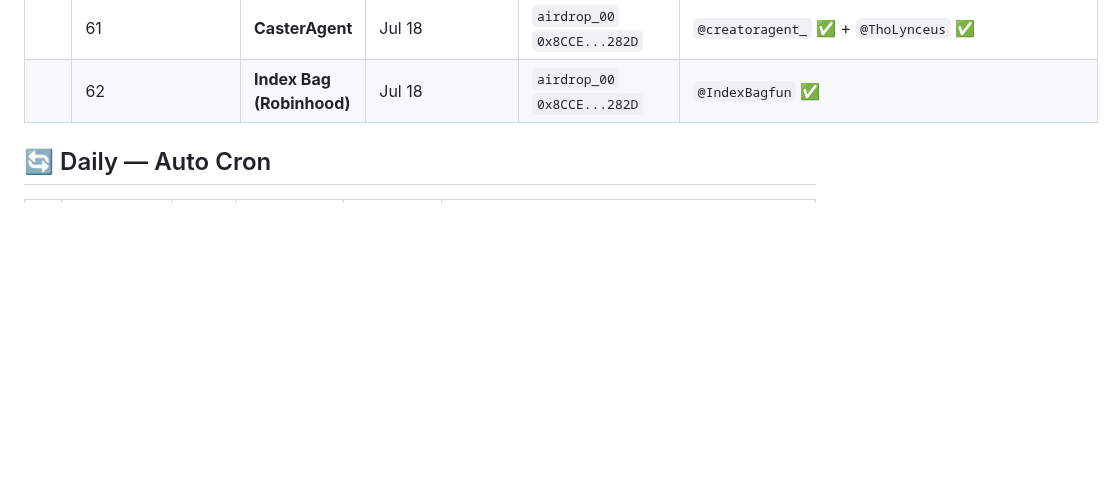
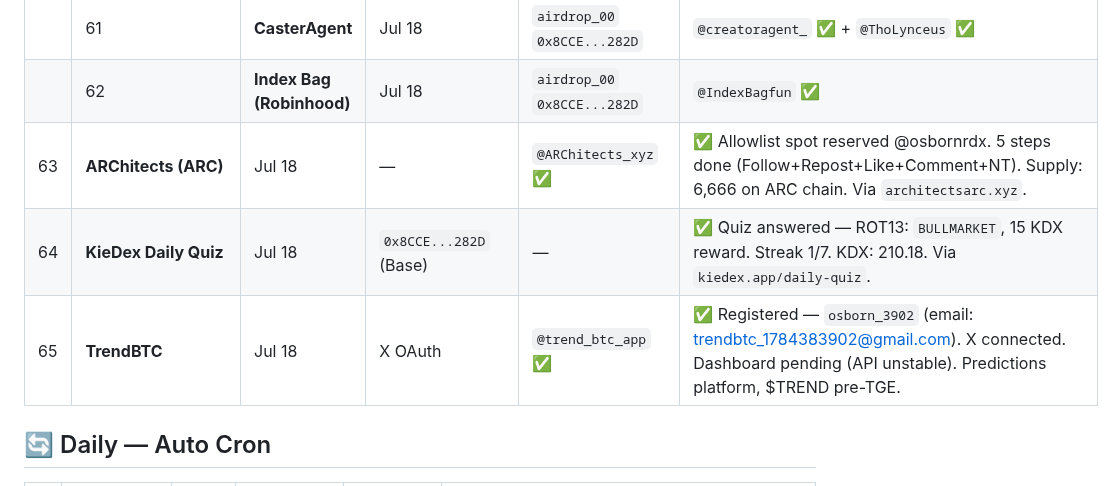
Before and after one commit to ayonclaw/airdrop-tracker, a Markdown page: projects.md, the part around the change. Rendered like a GitHub page; blank space fills up the shorter version.

Commit message:
auto-sync: 2026-07-18 18:15

```diff
--- a/projects.md
+++ b/projects.md
@@ -67,6 +67,9 @@
 || 56 | **Deep Sea** | Jul 16 | Google OAuth | @Deepseaio_ ✅ | ✅ S2 live. Register + ref `foQ39qfc7D` + daily check-in Day 1 done. 1,000 pts. Rank #10000+. Quests "No data" — no tasks yet. Referral active. |
 || 61 | **CasterAgent** | Jul 18 | `airdrop_00` `0x8CCE...282D` | `@creatoragent_` ✅ + `@ThoLynceus` ✅ | ✅ $1,000 USDT airdrop — wallet submitted via AI chatbot. All tasks: follow @creatoragent_ + @ThoLynceus, "I followed both" verified. Say "airdrop" at creatoragent.fun to start. 20 random winners. |
 || 62 | **Index Bag (Robinhood)** | Jul 18 | `airdrop_00` `0x8CCE...282D` | `@IndexBagfun` ✅ | ✅ Registered — Tweet posted [x.com/osbornrdx/status/2078352638887035043](https://x.com/osbornrdx/status/2078352638887035043), Turnstile solved via solver sidecar. Form: email + wallet + X link + Turnstile ("JOIN THE RESISTANCE"). Earning +10 pts join + 1 pt/recruit. Robinhood Chain memes index. |
+| 63 | **ARChitects (ARC)** | Jul 18 | — | `@ARChitects_xyz` ✅ | ✅ Allowlist spot reserved @osbornrdx. 5 steps done (Follow+Repost+Like+Comment+NT). Supply: 6,666 on ARC chain. Via `architectsarc.xyz`. |
+| 64 | **KieDex Daily Quiz** | Jul 18 | `0x8CCE...282D` (Base) | — | ✅ Quiz answered — ROT13: `BULLMARKET`, 15 KDX reward. Streak 1/7. KDX: 210.18. Via `kiedex.app/daily-quiz`. |
+| 65 | **TrendBTC** | Jul 18 | X OAuth | `@trend_btc_app` ✅ | ✅ Registered — `osborn_3902` (email: trendbtc_1784383902@gmail.com). X connected. Dashboard pending (API unstable). Predictions platform, $TREND pre-TGE. |
 
 ## 🔄 Daily — Auto Cron
 
```
